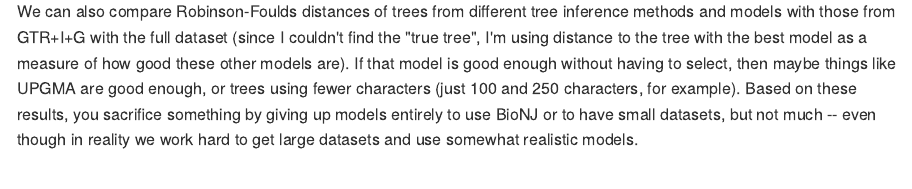
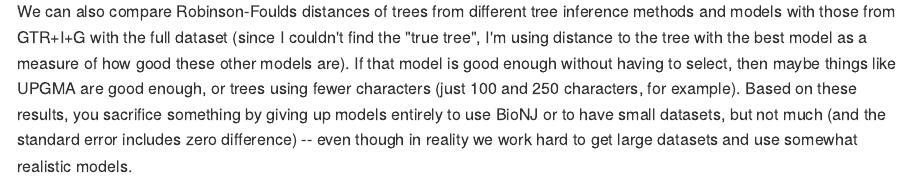
Before and after one commit to bomeara/AbadiEtAl2019Response, an R Markdown document (docs/index.Rmd): the page in a window 1100 px wide, from 640 px down. The pictures show the output file docs/index.md that the author committed with the source, drawn offline in the style of GitHub.

Commit message:
updating report

````diff
--- a/docs/index.Rmd
+++ b/docs/index.Rmd
@@ -36,7 +36,7 @@ p <- ggplot(empirical_summary, aes(x=nsites, y=ntax)) + geom_count()
 p
 ```
 
-We can also compare Robinson-Foulds distances of trees from different tree inference methods and models with those from GTR+I+G with the full dataset (since I couldn't find the "true tree", I'm using distance to the tree with the best model as a measure of how good these other models are). If that model is good enough without having to select, then maybe things like UPGMA are good enough, or trees using fewer characters (just 100 and 250 characters, for example). Based on these results, you sacrifice something by giving up models entirely to use BioNJ or to have small datasets, but not much -- even though in reality we work hard to get large datasets and use somewhat realistic models.
+We can also compare Robinson-Foulds distances of trees from different tree inference methods and models with those from GTR+I+G with the full dataset (since I couldn't find the "true tree", I'm using distance to the tree with the best model as a measure of how good these other models are). If that model is good enough without having to select, then maybe things like UPGMA are good enough, or trees using fewer characters (just 100 and 250 characters, for example). Based on these results, you sacrifice something by giving up models entirely to use BioNJ or to have small datasets, but not much (and the standard error includes zero difference) -- even though in reality we work hard to get large datasets and use somewhat realistic models.
 
 ```{r summary2, echo=FALSE, message=FALSE, fig.width=12, fig.height=6, warning=FALSE, fig.cap="Distances to the GTR+I+G tree inferred with phyml and all data"}
 treetree_distances <- data.frame(distance = c(c3_tree_summary$g_b, c3_tree_summary$g_u, c3_tree_summary$g_jc, c3_tree_summary$g_g100, c3_tree_summary$g_g250), approach=c(rep("BioNJ", nrow(c3_tree_summary)), rep("UPGMA", nrow(c3_tree_summary)), rep("Jukes-Cantor", nrow(c3_tree_summary)), rep("GTR+I+G 100 sites", nrow(c3_tree_summary)), rep("GTR+I+G 250 sites", nrow(c3_tree_summary))))
````
Also changed, not shown: docs/index.md, 1 other file.
